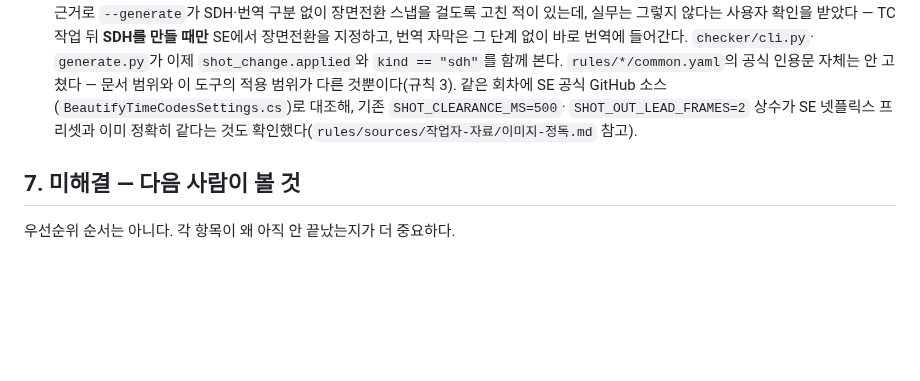
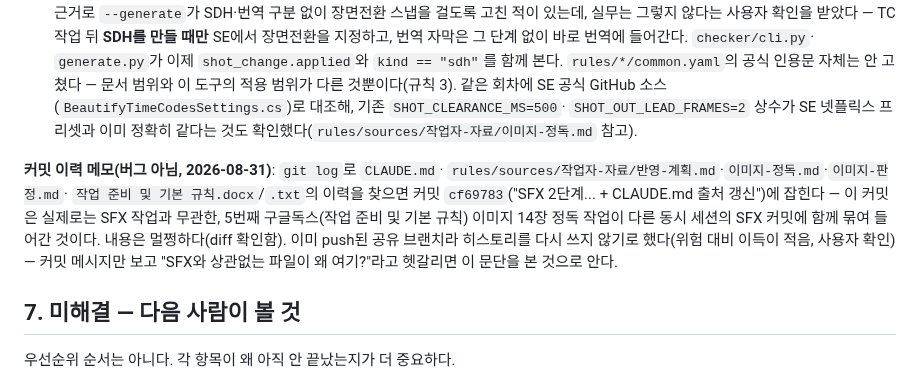
Before and after one commit to tigermorning/subtitle-tc-generator, a Markdown page: docs/HANDOFF.md, the part around the change. GitHub-like rendering; blank space fills up the shorter version.

Commit message:
docs: d694ef9 커밋 메시지가 SFX와 무관한 5번째 구글독스 정독 작업까지 묶은 것을 기록한다
git log로 CLAUDE.md·이미지-정독.md 등을 추적하는 사람이 "SFX 커밋에 왜
이 파일이?"라고 헷갈리지 않도록 HANDOFF.md에 남긴다. 이미 push된 공유
브랜치라 히스토리는 다시 쓰지 않는다(사용자 확인) — 내용 자체는 멀쩡함.

Co-Authored-By: Claude Sonnet 5 <noreply@anthropic.com>

```diff
--- a/docs/HANDOFF.md
+++ b/docs/HANDOFF.md
@@ -440,6 +440,16 @@ torch DLL이 걸린다. 어젯밤(2026-08-27)엔 됐다가 다음날 안 됐다
   `SHOT_OUT_LEAD_FRAMES=2` 상수가 SE 넷플릭스 프리셋과 이미 정확히 같다는 것도
   확인했다(`rules/sources/작업자-자료/이미지-정독.md` 참고).
 
+**커밋 이력 메모(버그 아님, 2026-08-31)**: `git log`로 `CLAUDE.md`·
+`rules/sources/작업자-자료/반영-계획.md`·`이미지-정독.md`·`이미지-판정.md`·
+`작업 준비 및 기본 규칙.docx`/`.txt`의 이력을 찾으면 커밋 `cf69783`("SFX
+2단계... + CLAUDE.md 출처 갱신")에 잡힌다 — 이 커밋은 실제로는 SFX
+작업과 무관한, 5번째 구글독스(작업 준비 및 기본 규칙) 이미지 14장 정독
+작업이 다른 동시 세션의 SFX 커밋에 함께 묶여 들어간 것이다. 내용은
+멀쩡하다(diff 확인함). 이미 push된 공유 브랜치라 히스토리를 다시 쓰지
+않기로 했다(위험 대비 이득이 적음, 사용자 확인) — 커밋 메시지만 보고
+"SFX와 상관없는 파일이 왜 여기?"라고 헷갈리면 이 문단을 본 것으로 안다.
+
 ## 7. 미해결 — 다음 사람이 볼 것
 
 우선순위 순서는 아니다. 각 항목이 왜 아직 안 끝났는지가 더 중요하다.
```
